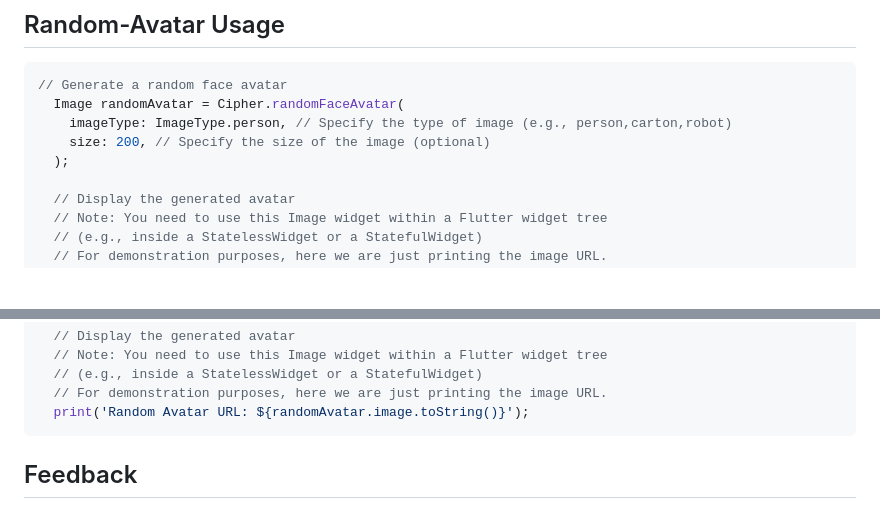
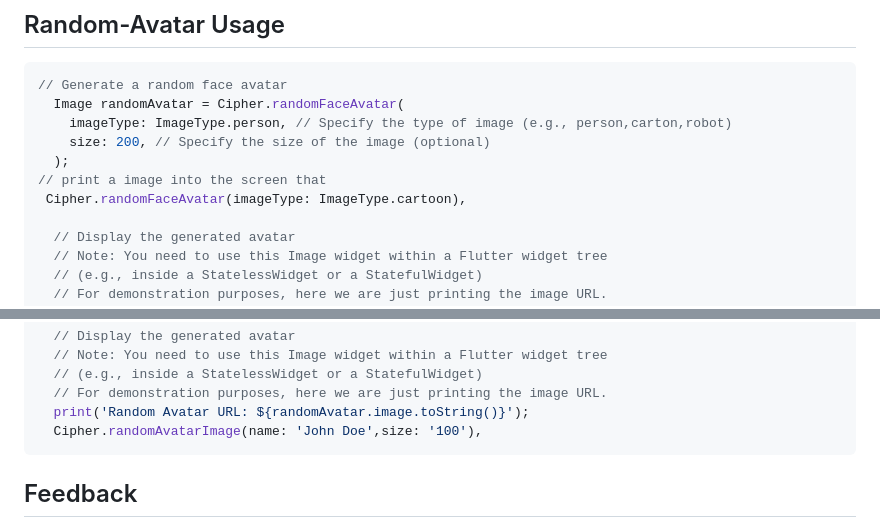
Before and after one commit to hydrationnirob/Cipher-Utilities, a Markdown page: README.md, 2 parts joined by grey strips. Rendered like a GitHub page; blank space fills up the shorter version.

````diff
--- a/README.md
+++ b/README.md
@@ -174,6 +174,8 @@ or add into your pubspec.yaml
     imageType: ImageType.person, // Specify the type of image (e.g., person,carton,robot)
     size: 200, // Specify the size of the image (optional)
   );
+// print a image into the screen that
+ Cipher.randomFaceAvatar(imageType: ImageType.cartoon),
 
   // Display the generated avatar
   // Note: You need to use this Image widget within a Flutter widget tree
@@ -193,6 +195,7 @@ or add into your pubspec.yaml
   // (e.g., inside a StatelessWidget or a StatefulWidget)
   // For demonstration purposes, here we are just printing the image URL.
   print('Random Avatar URL: ${randomAvatar.image.toString()}');
+  Cipher.randomAvatarImage(name: 'John Doe',size: '100'),
 ```
 
 
````
